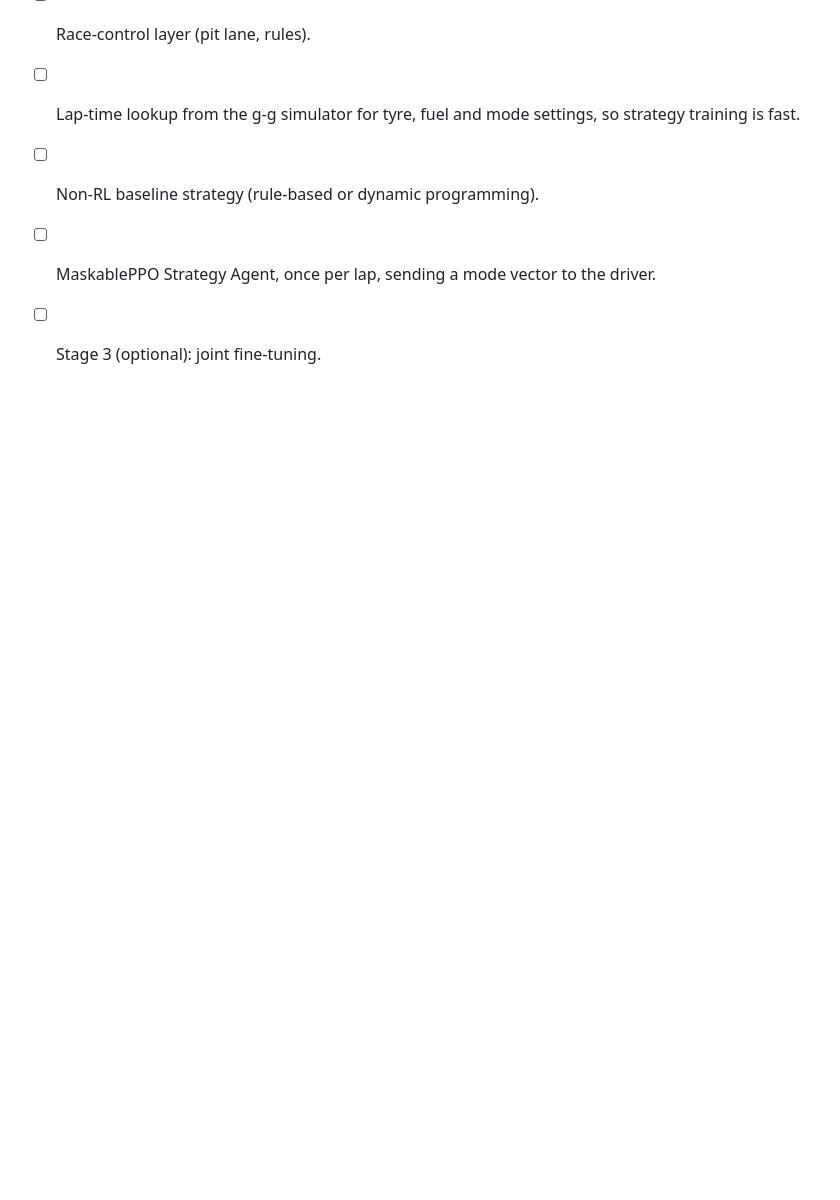
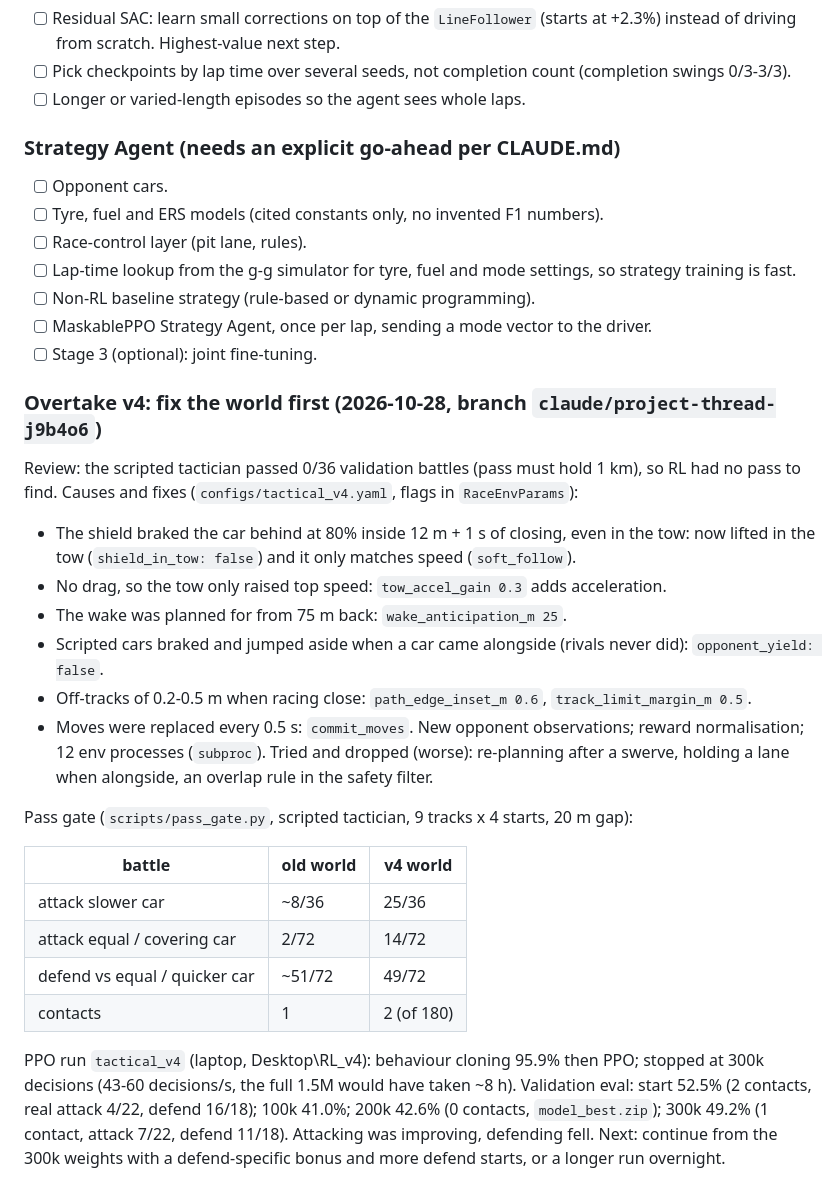
Before and after one commit to ADI-KRISH/Hierarchical-Multi-Agent-RL-for-Formula-1, a Markdown page: docs/project_status.md, the part around the change. Drawn GitHub-style; blank space fills up the shorter version.

Commit message:
docs: overtake v4 results (world fixes, pass gate, stopped PPO run)
Co-Authored-By: Claude Opus 5.5 <noreply@anthropic.com>
Claude-Session: https://claude.ai/code/session_01CTiHF6nKCDoxHf49Lao8Am

```diff
--- a/docs/project_status.md
+++ b/docs/project_status.md
@@ -172,3 +172,34 @@ layer (+3.1% vs the ~1% goal), the 5 off-tracks when defending, the defend scena
 - [ ] Non-RL baseline strategy (rule-based or dynamic programming).
 - [ ] MaskablePPO Strategy Agent, once per lap, sending a mode vector to the driver.
 - [ ] Stage 3 (optional): joint fine-tuning.
+
+### Overtake v4: fix the world first (2026-10-28, branch `claude/project-thread-j9b4o6`)
+Review: the scripted tactician passed 0/36 validation battles (pass must hold 1 km), so RL had
+no pass to find. Causes and fixes (`configs/tactical_v4.yaml`, flags in `RaceEnvParams`):
+- The shield braked the car behind at 80% inside 12 m + 1 s of closing, even in the tow:
+  now lifted in the tow (`shield_in_tow: false`) and it only matches speed (`soft_follow`).
+- No drag, so the tow only raised top speed: `tow_accel_gain 0.3` adds acceleration.
+- The wake was planned for from 75 m back: `wake_anticipation_m 25`.
+- Scripted cars braked and jumped aside when a car came alongside (rivals never did):
+  `opponent_yield: false`.
+- Off-tracks of 0.2-0.5 m when racing close: `path_edge_inset_m 0.6`, `track_limit_margin_m 0.5`.
+- Moves were replaced every 0.5 s: `commit_moves`. New opponent observations; reward
+  normalisation; 12 env processes (`subproc`).
+Tried and dropped (worse): re-planning after a swerve, holding a lane when alongside, an
+overlap rule in the safety filter.
+
+Pass gate (`scripts/pass_gate.py`, scripted tactician, 9 tracks x 4 starts, 20 m gap):
+
+| battle | old world | v4 world |
+|---|---|---|
+| attack slower car | ~8/36 | 25/36 |
+| attack equal / covering car | 2/72 | 14/72 |
+| defend vs equal / quicker car | ~51/72 | 49/72 |
+| contacts | 1 | 2 (of 180) |
+
+PPO run `tactical_v4` (laptop, Desktop\RL_v4): behaviour cloning 95.9% then PPO; stopped at
+300k decisions (43-60 decisions/s, the full 1.5M would have taken ~8 h). Validation eval:
+start 52.5% (2 contacts, real attack 4/22, defend 16/18); 100k 41.0%; 200k 42.6% (0 contacts,
+`model_best.zip`); 300k 49.2% (1 contact, attack 7/22, defend 11/18). Attacking was improving,
+defending fell. Next: continue from the 300k weights with a defend-specific bonus and more
+defend starts, or a longer run overnight.
```
